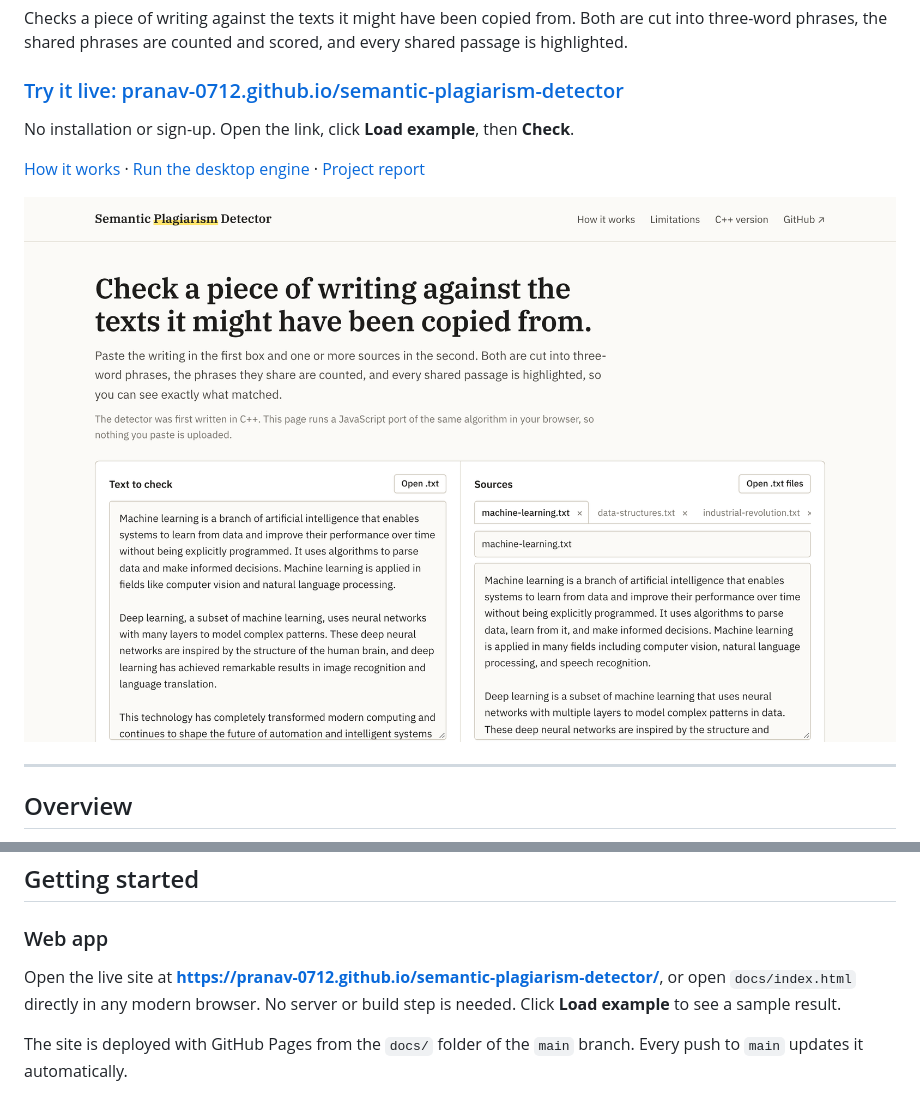
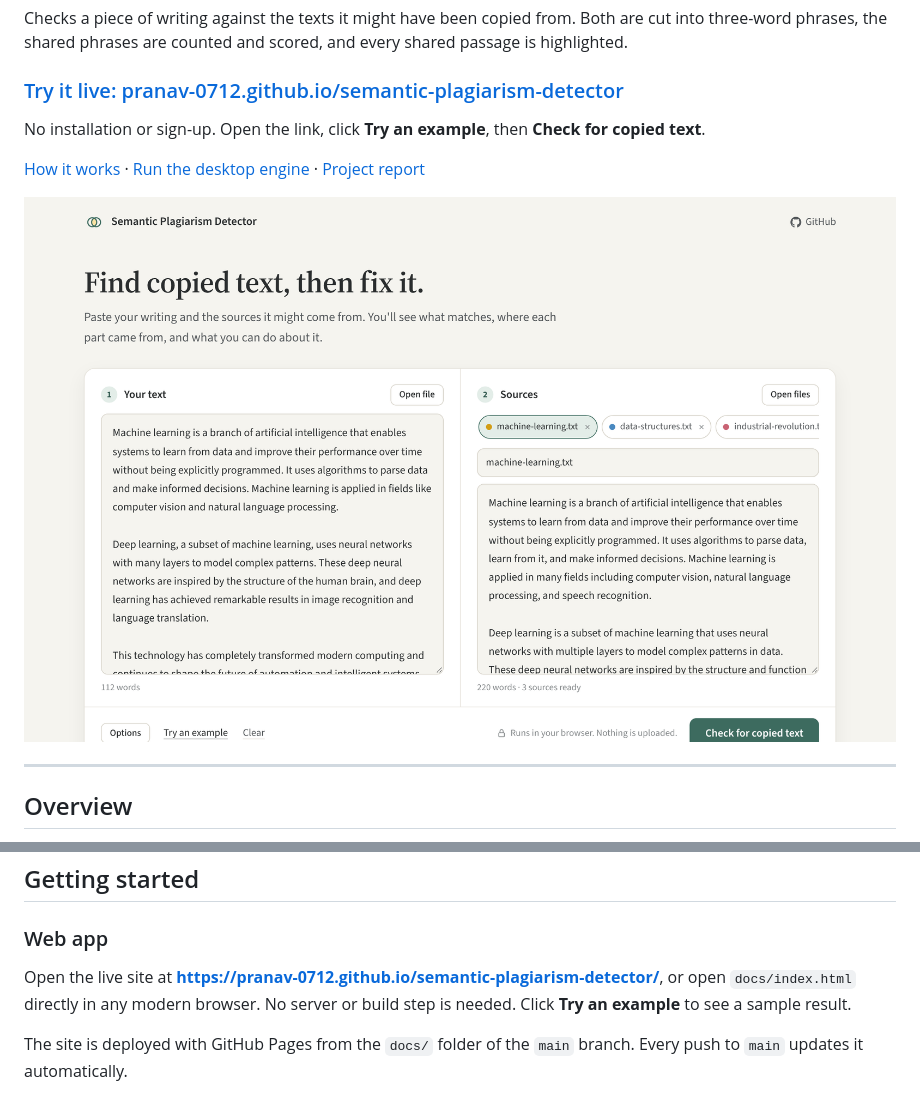
Before and after one commit to pranav-0712/semantic-plagiarism-detector, a Markdown page: README.md, 2 parts joined by grey strips. Rendered like a GitHub page; pictures changed too: docs/assets/preview.png.

```diff
--- a/README.md
+++ b/README.md
@@ -4,7 +4,7 @@ Checks a piece of writing against the texts it might have been copied from. Both
 
 ### [Try it live: pranav-0712.github.io/semantic-plagiarism-detector](https://pranav-0712.github.io/semantic-plagiarism-detector/)
 
-No installation or sign-up. Open the link, click **Load example**, then **Check**.
+No installation or sign-up. Open the link, click **Try an example**, then **Check for copied text**.
 
 [How it works](#how-it-works) · [Run the desktop engine](#desktop-engine-c) · [Project report](docs/report.md)
 
@@ -75,7 +79,7 @@ The engine is built on core data structures, each implemented from scratch.
 
 ### Web app
 
-Open the live site at **https://pranav-0712.github.io/semantic-plagiarism-detector/**, or open `docs/index.html` directly in any modern browser. No server or build step is needed. Click **Load example** to see a sample result.
+Open the live site at **https://pranav-0712.github.io/semantic-plagiarism-detector/**, or open `docs/index.html` directly in any modern browser. No server or build step is needed. Click **Try an example** to see a sample result.
 
 The site is deployed with GitHub Pages from the `docs/` folder of the `main` branch. Every push to `main` updates it automatically.
 
```
Also changed, not shown: other parts of README.md (+7 -3 lines), docs/report.md (+14 -16 lines), docs/assets/results.png, docs/assets/steps.png, 1 other file.
